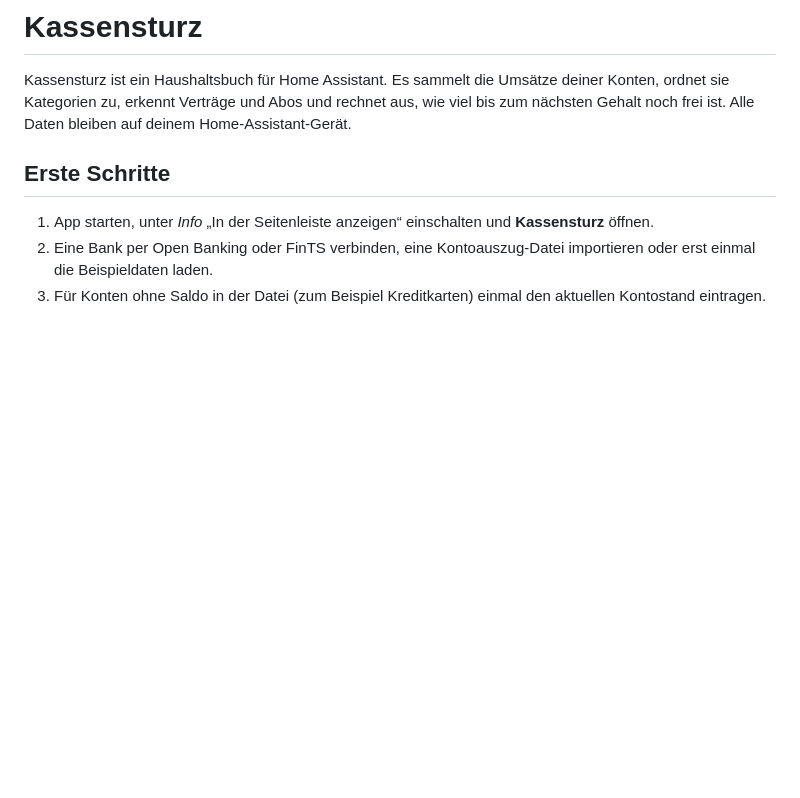
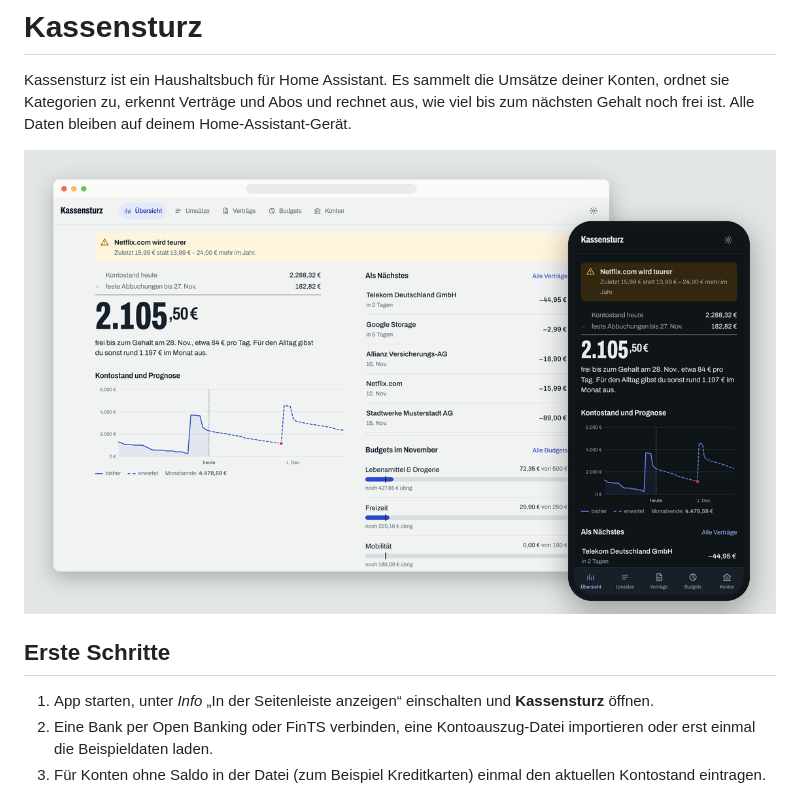
Before and after one commit to uekala/kassensturz, a Markdown page: kassensturz/DOCS.md, the part around the change. Drawn GitHub-style; pictures changed too: docs/screenshot.png (added); blank space fills up the shorter version.

```diff
--- a/kassensturz/DOCS.md
+++ b/kassensturz/DOCS.md
@@ -3,6 +3,8 @@
 Kassensturz ist ein Haushaltsbuch für Home Assistant. Es sammelt die Umsätze deiner Konten, ordnet sie Kategorien zu,
 erkennt Verträge und Abos und rechnet aus, wie viel bis zum nächsten Gehalt noch frei ist. Alle Daten bleiben auf deinem
 Home-Assistant-Gerät.
+
+![Kassensturz: Übersicht](https://raw.githubusercontent.com/uekala/kassensturz/main/docs/screenshot.png)
 
 ## Erste Schritte
 
```
Also changed, not shown: README.md (+5 -1 lines), kassensturz/README.md (+2 -0 lines), docs/screenshots-mobil.png (added), 3 other files.
